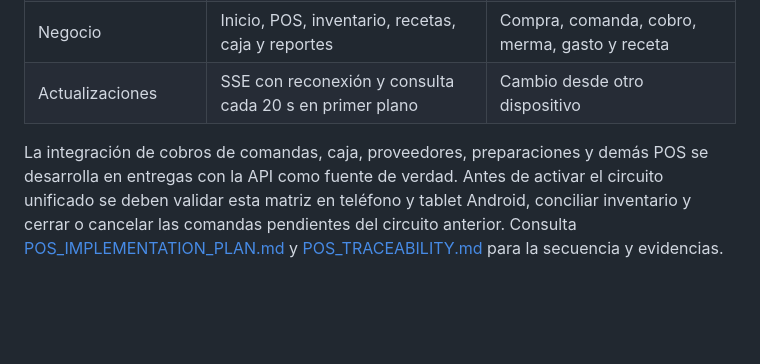
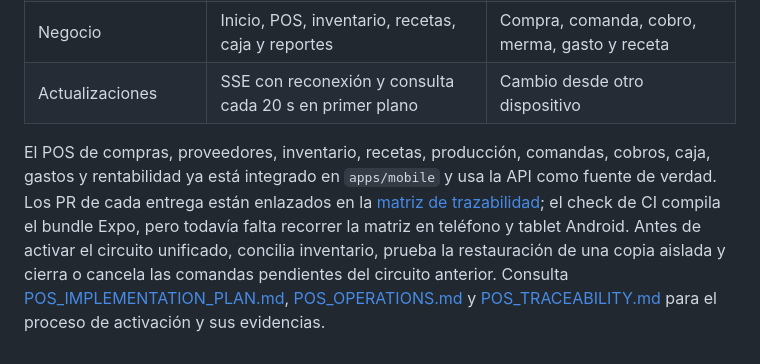
Before and after one commit to BrizueIa/bj_burgers_web, a Markdown page: docs/MOBILE_MIGRATION.md, the part around the change. Drawn GitHub-style; blank space fills up the shorter version.

Commit message:
docs: reflect integrated POS in mobile guide

```diff
--- a/docs/MOBILE_MIGRATION.md
+++ b/docs/MOBILE_MIGRATION.md
@@ -48,9 +48,13 @@ Instala primero la versión Flutter de referencia en un dispositivo de prueba y
 | Negocio                    | Inicio, POS, inventario, recetas, caja y reportes       | Compra, comanda, cobro, merma, gasto y receta  |
 | Actualizaciones            | SSE con reconexión y consulta cada 20 s en primer plano | Cambio desde otro dispositivo                  |
 
-La integración de cobros de comandas, caja, proveedores, preparaciones y demás POS
-se desarrolla en entregas con la API como fuente de verdad. Antes de activar el
-circuito unificado se deben validar esta matriz en teléfono y tablet Android,
-conciliar inventario y cerrar o cancelar las comandas pendientes del circuito
-anterior. Consulta [POS_IMPLEMENTATION_PLAN.md](POS_IMPLEMENTATION_PLAN.md) y
-[POS_TRACEABILITY.md](POS_TRACEABILITY.md) para la secuencia y evidencias.
+El POS de compras, proveedores, inventario, recetas, producción, comandas,
+cobros, caja, gastos y rentabilidad ya está integrado en `apps/mobile` y usa la
+API como fuente de verdad. Los PR de cada entrega están enlazados en la
+[matriz de trazabilidad](POS_TRACEABILITY.md); el check de CI compila el bundle Expo, pero todavía
+falta recorrer la matriz en teléfono y tablet Android. Antes de activar el
+circuito unificado, concilia inventario, prueba la restauración de una copia
+aislada y cierra o cancela las comandas pendientes del circuito anterior.
+Consulta [POS_IMPLEMENTATION_PLAN.md](POS_IMPLEMENTATION_PLAN.md),
+[POS_OPERATIONS.md](POS_OPERATIONS.md) y [POS_TRACEABILITY.md](POS_TRACEABILITY.md)
+para el proceso de activación y sus evidencias.
```
